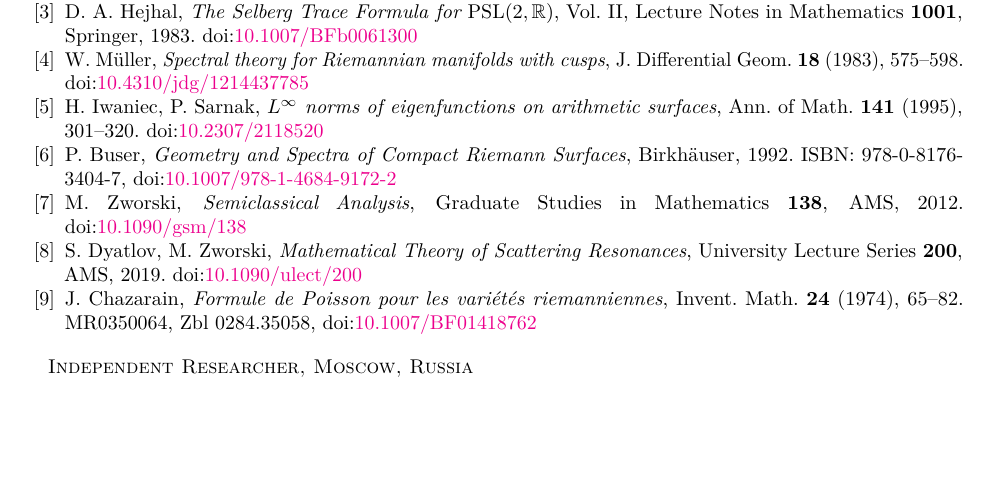
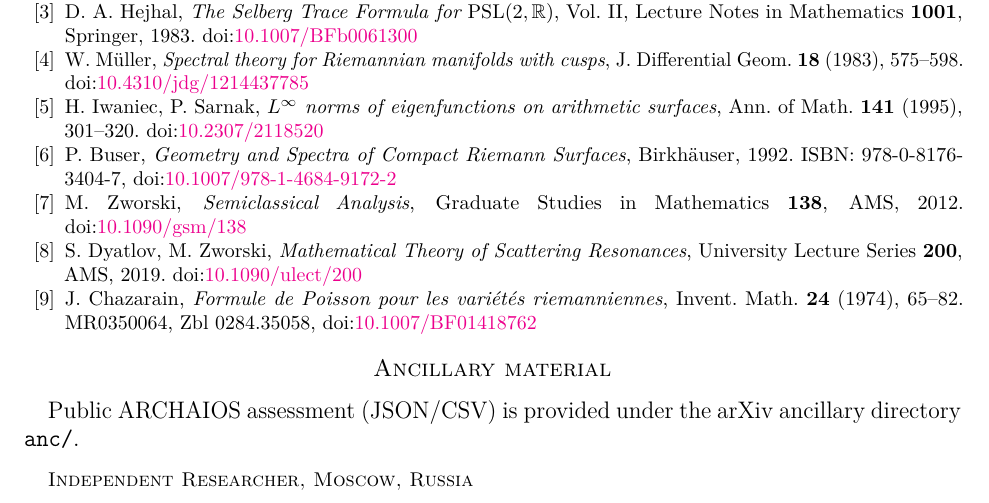
Before and after one commit to askohguharev-us/localized-trace-formula, a LaTeX paper (src/main.tex): part of page 5 of 5, cut so that both start at the same text, the shorter picture padded with empty space. Compiled offline with pdfLaTeX.

Commit message:
Update main.tex

```diff
--- a/src/main.tex
+++ b/src/main.tex
@@ -145,5 +145,6 @@ Invent. Math. \textbf{24} (1974), 65--82.
 MR0350064, Zbl 0284.35058, \doi{10.1007/BF01418762}
 
 \end{thebibliography}
-
+\section*{Ancillary material}
+Public ARCHAIOS assessment (JSON/CSV) is provided under the arXiv ancillary directory \texttt{anc/}.
 \end{document}
```
